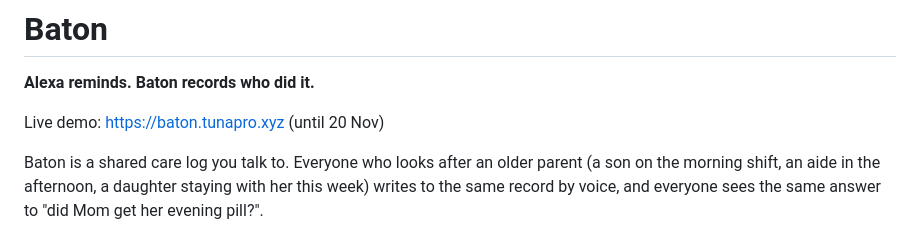
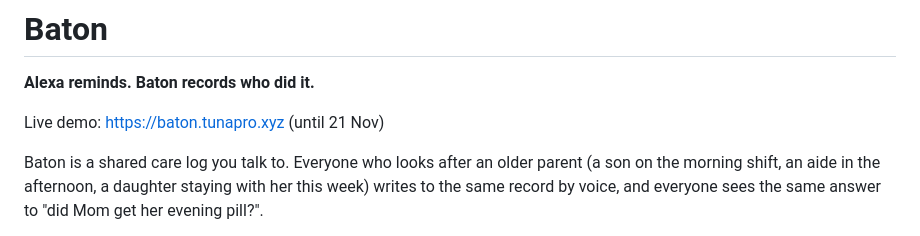
Before and after one commit to tunapro1234/baton, a Markdown page: README.md, the part around the change. Rendered like a GitHub page.

Commit message:
docs: live demo runs until 21 Nov
Co-Authored-By: Claude Opus 5.5 <noreply@anthropic.com>

```diff
--- a/README.md
+++ b/README.md
@@ -2,7 +2,7 @@
 
 **Alexa reminds. Baton records who did it.**
 
-Live demo: https://baton.tunapro.xyz (until 20 Nov)
+Live demo: https://baton.tunapro.xyz (until 21 Nov)
 
 Baton is a shared care log you talk to. Everyone who looks after an older parent (a son on the morning shift, an aide in the afternoon, a daughter staying with her this week) writes to the same record by voice, and everyone sees the same answer to "did Mom get her evening pill?".
 
```
